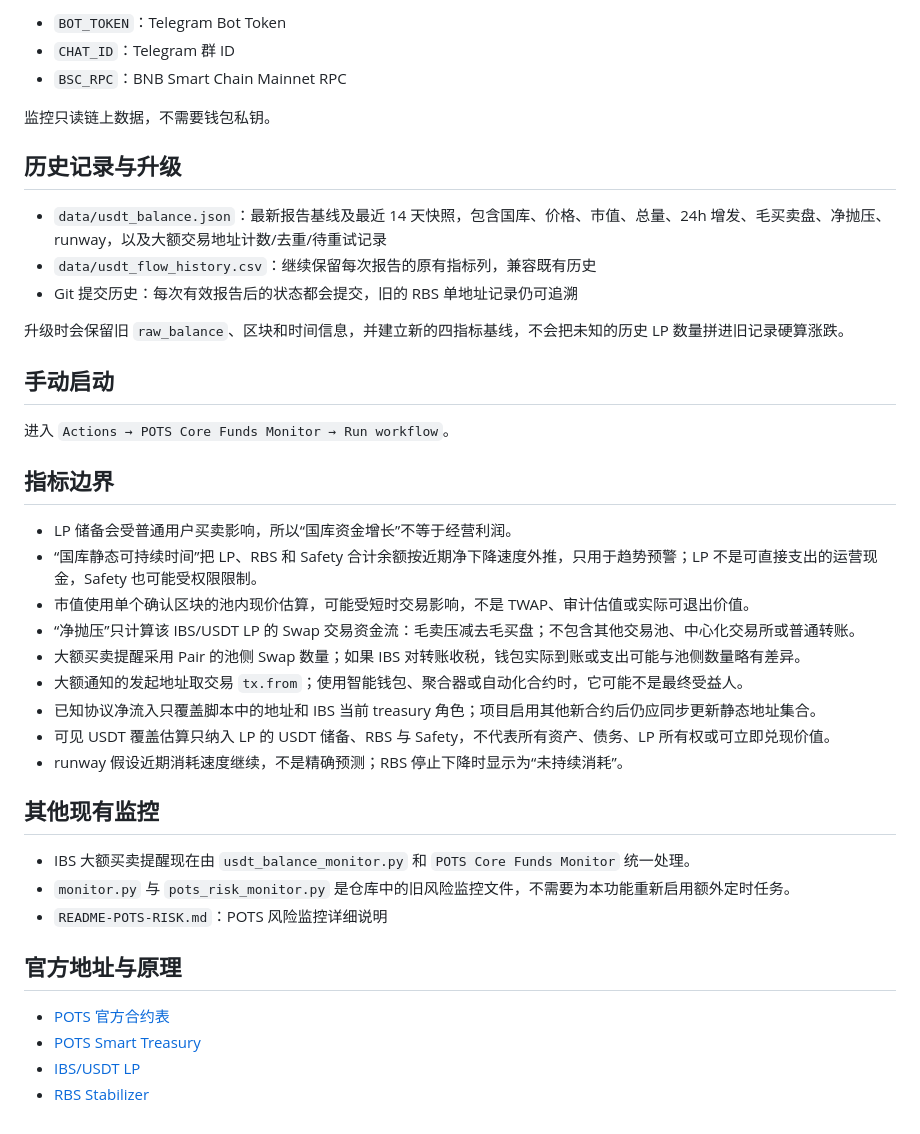
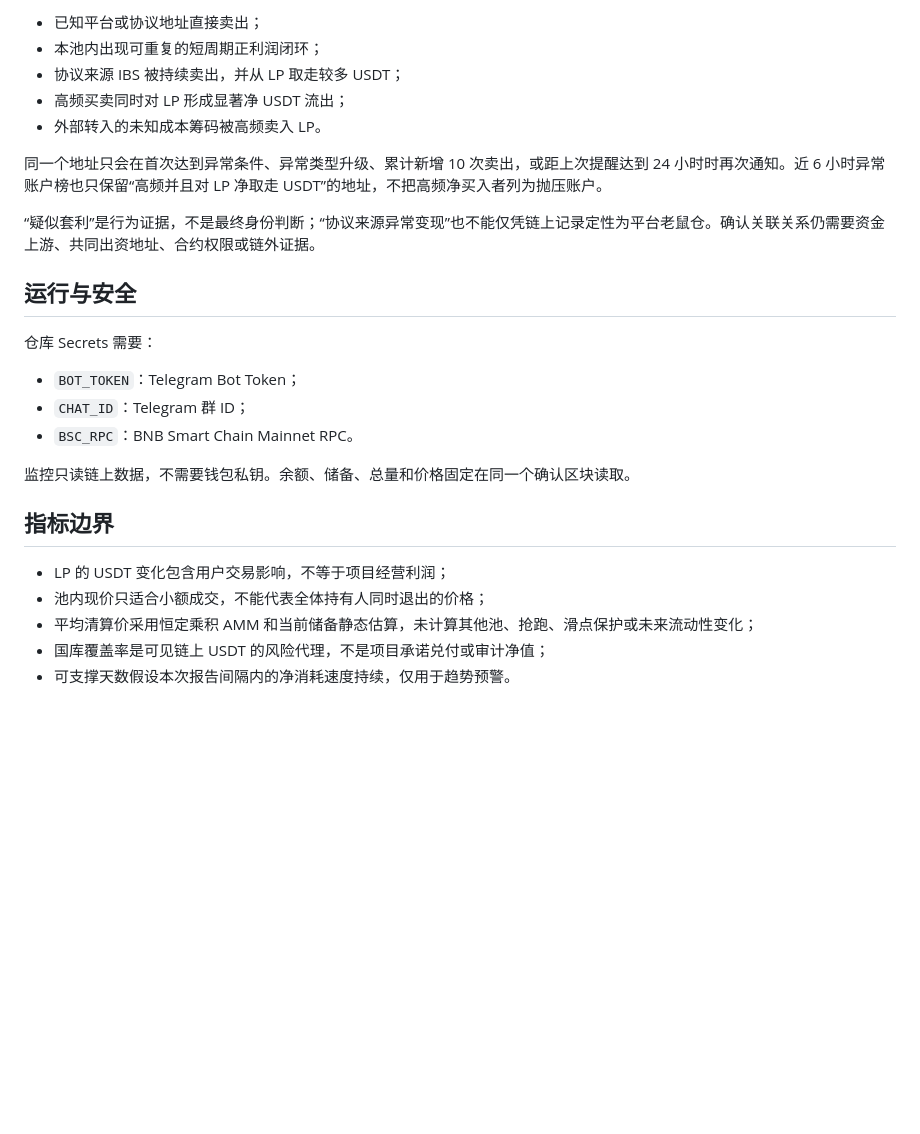
Before and after one commit to yaoyederener/monita, a Markdown page: README.md, the part around one of its changes. GitHub-like rendering; blank space fills up the shorter version.

Commit message:
Explain effective funds and anomaly monitoring

```diff
--- a/README.md
+++ b/README.md
@@ -76,43 +41,28 @@ RBS 或 Safety Treasury 相对上次报告的余额下降达到阈值时，会
 
-- `BOT_TOKEN`：Telegram Bot Token
-- `CHAT_ID`：Telegram 群 ID
-- `BSC_RPC`：BNB Smart Chain Mainnet RPC
+- 已知平台或协议地址直接卖出；
+- 本池内出现可重复的短周期正利润闭环；
+- 协议来源 IBS 被持续卖出，并从 LP 取走较多 USDT；
+- 高频买卖同时对 LP 形成显著净 USDT 流出；
+- 外部转入的未知成本筹码被高频卖入 LP。
 
-监控只读链上数据，不需要钱包私钥。
+同一个地址只会在首次达到异常条件、异常类型升级、累计新增 10 次卖出，或距上次提醒达到 24 小时时再次通知。近 6 小时异常账户榜也只保留“高频并且对 LP 净取走 USDT”的地址，不把高频净买入者列为抛压账户。
 
-## 历史记录与升级
+“疑似套利”是行为证据，不是最终身份判断；“协议来源异常变现”也不能仅凭链上记录定性为平台老鼠仓。确认关联关系仍需要资金上游、共同出资地址、合约权限或链外证据。
 
-- `data/usdt_balance.json`：最新报告基线及最近 14 天快照，包含国库、价格、市值、总量、24h 增发、毛买卖盘、净抛压、runway，以及大额交易地址计数/去重/待重试记录
-- `data/usdt_flow_history.csv`：继续保留每次报告的原有指标列，兼容既有历史
-- Git 提交历史：每次有效报告后的状态都会提交，旧的 RBS 单地址记录仍可追溯
+## 运行与安全
 
-升级时会保留旧 `raw_balance`、区块和时间信息，并建立新的四指标基线，不会把未知的历史 LP 数量拼进旧记录硬算涨跌。
+仓库 Secrets 需要：
 
-## 手动启动
+- `BOT_TOKEN`：Telegram Bot Token；
+- `CHAT_ID`：Telegram 群 ID；
+- `BSC_RPC`：BNB Smart Chain Mainnet RPC。
 
-进入 `Actions → POTS Core Funds Monitor → Run workflow`。
+监控只读链上数据，不需要钱包私钥。余额、储备、总量和价格固定在同一个确认区块读取。
 
 ## 指标边界
 
-- LP 储备会受普通用户买卖影响，所以“国库资金增长”不等于经营利润。
-- “国库静态可持续时间”把 LP、RBS 和 Safety 合计余额按近期净下降速度外推，只用于趋势预警；LP 不是可直接支出的运营现金，Safety 也可能受权限限制。
-- 市值使用单个确认区块的池内现价估算，可能受短时交易影响，不是 TWAP、审计估值或实际可退出价值。
-- “净抛压”只计算该 IBS/USDT LP 的 Swap 交易资金流：毛卖压减去毛买盘；不包含其他交易池、中心化交易所或普通转账。
-- 大额买卖提醒采用 Pair 的池侧 Swap 数量；如果 IBS 对转账收税，钱包实际到账或支出可能与池侧数量略有差异。
-- 大额通知的发起地址取交易 `tx.from`；使用智能钱包、聚合器或自动化合约时，它可能不是最终受益人。
-- 已知协议净流入只覆盖脚本中的地址和 IBS 当前 treasury 角色；项目启用其他新合约后仍应同步更新静态地址集合。
-- 可见 USDT 覆盖估算只纳入 LP 的 USDT 储备、RBS 与 Safety，不代表所有资产、债务、LP 所有权或可立即兑现价值。
-- runway 假设近期消耗速度继续，不是精确预测；RBS 停止下降时显示为“未持续消耗”。
-
-## 其他现有监控
-
-- IBS 大额买卖提醒现在由 `usdt_balance_monitor.py` 和 `POTS Core Funds Monitor` 统一处理。
-- `monitor.py` 与 `pots_risk_monitor.py` 是仓库中的旧风险监控文件，不需要为本功能重新启用额外定时任务。
-- `README-POTS-RISK.md`：POTS 风险监控详细说明
-
-## 官方地址与原理
-
-- [POTS 官方合约表](https://potsdefi.com/resources/contracts/)
-- [POTS Smart Treasury](https://potsdefi.com/money/smart-treasury/)
-- [IBS/USDT LP](https://bscscan.com/address/0x2a4b99a9c4544d35e8d266111c50b67fea01d53d)
-- [RBS Stabilizer](https://bscscan.com/address/0xCBA922f6aff0EC8CB0703D44249456Ef779A394C)
+- LP 的 USDT 变化包含用户交易影响，不等于项目经营利润；
+- 池内现价只适合小额成交，不能代表全体持有人同时退出的价格；
+- 平均清算价采用恒定乘积 AMM 和当前储备静态估算，未计算其他池、抢跑、滑点保护或未来流动性变化；
+- 国库覆盖率是可见链上 USDT 的风险代理，不是项目承诺兑付或审计净值；
+- 可支撑天数假设本次报告间隔内的净消耗速度持续，仅用于趋势预警。
```
Also changed, not shown: other parts of README.md (+26 -61 lines).
